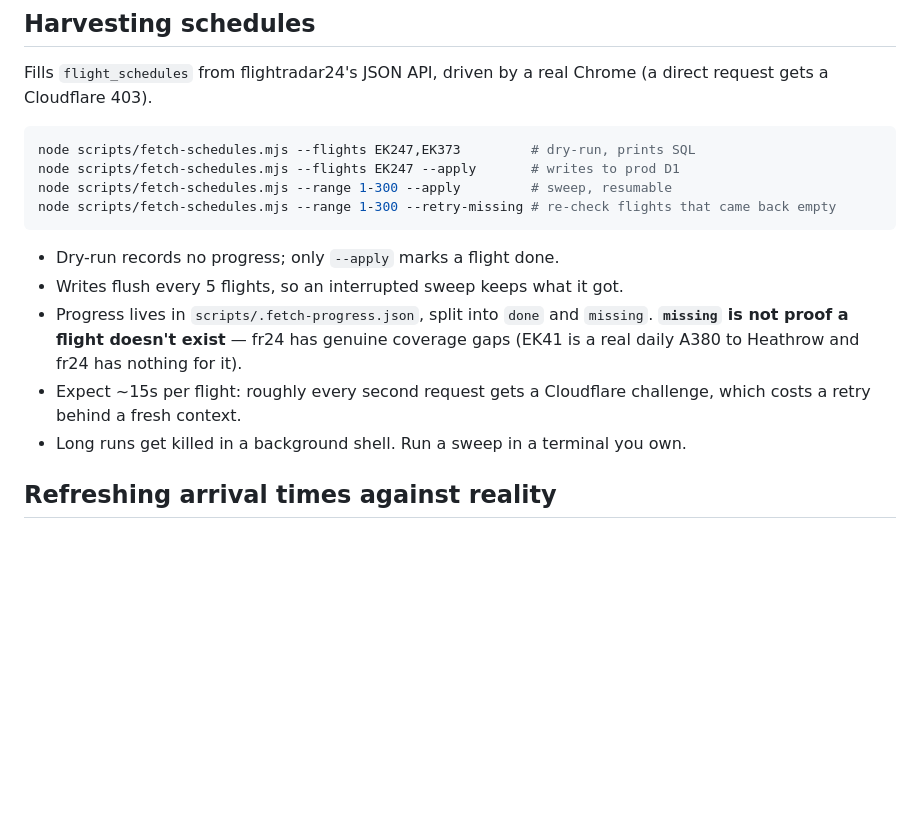
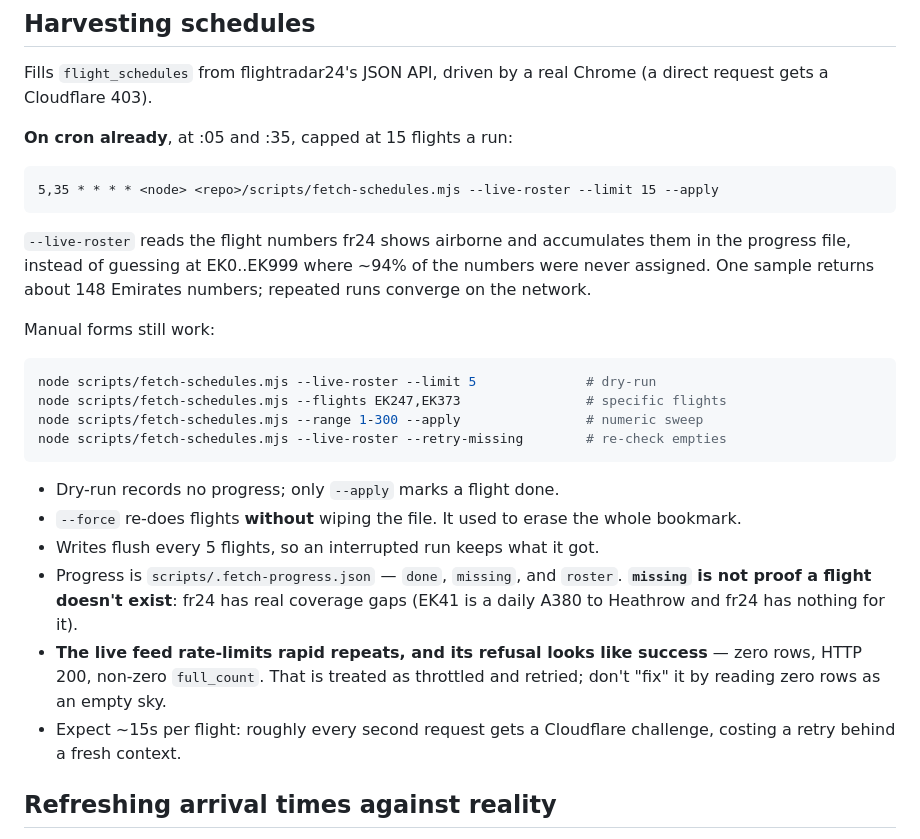
Before and after one commit to LOGANLEEE/danyeowa, a Markdown page: docs/RUNBOOK.md, the part around the change. GitHub-like rendering; blank space fills up the shorter version.

Commit message:
docs: harvesting is on cron now, working from the live roster
Records the schedule the two jobs run on, and the feed's throttle signature —
zero rows with a non-zero full_count, which reads as success and would otherwise
be 'fixed' into an empty roster.

Co-Authored-By: Claude Opus 5 (1M context) <noreply@anthropic.com>
Claude-Session: https://claude.ai/code/session_016YjKe9wEh6kJVoisXcN2jZ

````diff
--- a/docs/RUNBOOK.md
+++ b/docs/RUNBOOK.md
@@ -40,21 +40,36 @@ The preview environment **shares production's D1**. Trips added through a previe
 Fills `flight_schedules` from flightradar24's JSON API, driven by a real Chrome (a direct request
 gets a Cloudflare 403).
 
+**On cron already**, at :05 and :35, capped at 15 flights a run:
+
+```
+5,35 * * * * <node> <repo>/scripts/fetch-schedules.mjs --live-roster --limit 15 --apply
+```
+
+`--live-roster` reads the flight numbers fr24 shows airborne and accumulates them in the progress
+file, instead of guessing at EK0..EK999 where ~94% of the numbers were never assigned. One sample
+returns about 148 Emirates numbers; repeated runs converge on the network.
+
+Manual forms still work:
+
 ```bash
-node scripts/fetch-schedules.mjs --flights EK247,EK373         # dry-run, prints SQL
-node scripts/fetch-schedules.mjs --flights EK247 --apply       # writes to prod D1
-node scripts/fetch-schedules.mjs --range 1-300 --apply         # sweep, resumable
-node scripts/fetch-schedules.mjs --range 1-300 --retry-missing # re-check flights that came back empty
+node scripts/fetch-schedules.mjs --live-roster --limit 5              # dry-run
+node scripts/fetch-schedules.mjs --flights EK247,EK373                # specific flights
+node scripts/fetch-schedules.mjs --range 1-300 --apply                # numeric sweep
+node scripts/fetch-schedules.mjs --live-roster --retry-missing        # re-check empties
 ```
 
 - Dry-run records no progress; only `--apply` marks a flight done.
-- Writes flush every 5 flights, so an interrupted sweep keeps what it got.
-- Progress lives in `scripts/.fetch-progress.json`, split into `done` and `missing`. **`missing`
-  is not proof a flight doesn't exist** — fr24 has genuine coverage gaps (EK41 is a real daily
-  A380 to Heathrow and fr24 has nothing for it).
-- Expect ~15s per flight: roughly every second request gets a Cloudflare challenge, which costs a
+- `--force` re-does flights **without** wiping the file. It used to erase the whole bookmark.
+- Writes flush every 5 flights, so an interrupted run keeps what it got.
+- Progress is `scripts/.fetch-progress.json` — `done`, `missing`, and `roster`. **`missing` is not
+  proof a flight doesn't exist**: fr24 has real coverage gaps (EK41 is a daily A380 to Heathrow
+  and fr24 has nothing for it).
+- **The live feed rate-limits rapid repeats, and its refusal looks like success** — zero rows,
+  HTTP 200, non-zero `full_count`. That is treated as throttled and retried; don't "fix" it by
+  reading zero rows as an empty sky.
+- Expect ~15s per flight: roughly every second request gets a Cloudflare challenge, costing a
   retry behind a fresh context.
-- Long runs get killed in a background shell. Run a sweep in a terminal you own.
 
 ## Refreshing arrival times against reality
 
````
Also changed, not shown: docs/FEATURES.md (+1 -1 lines).
